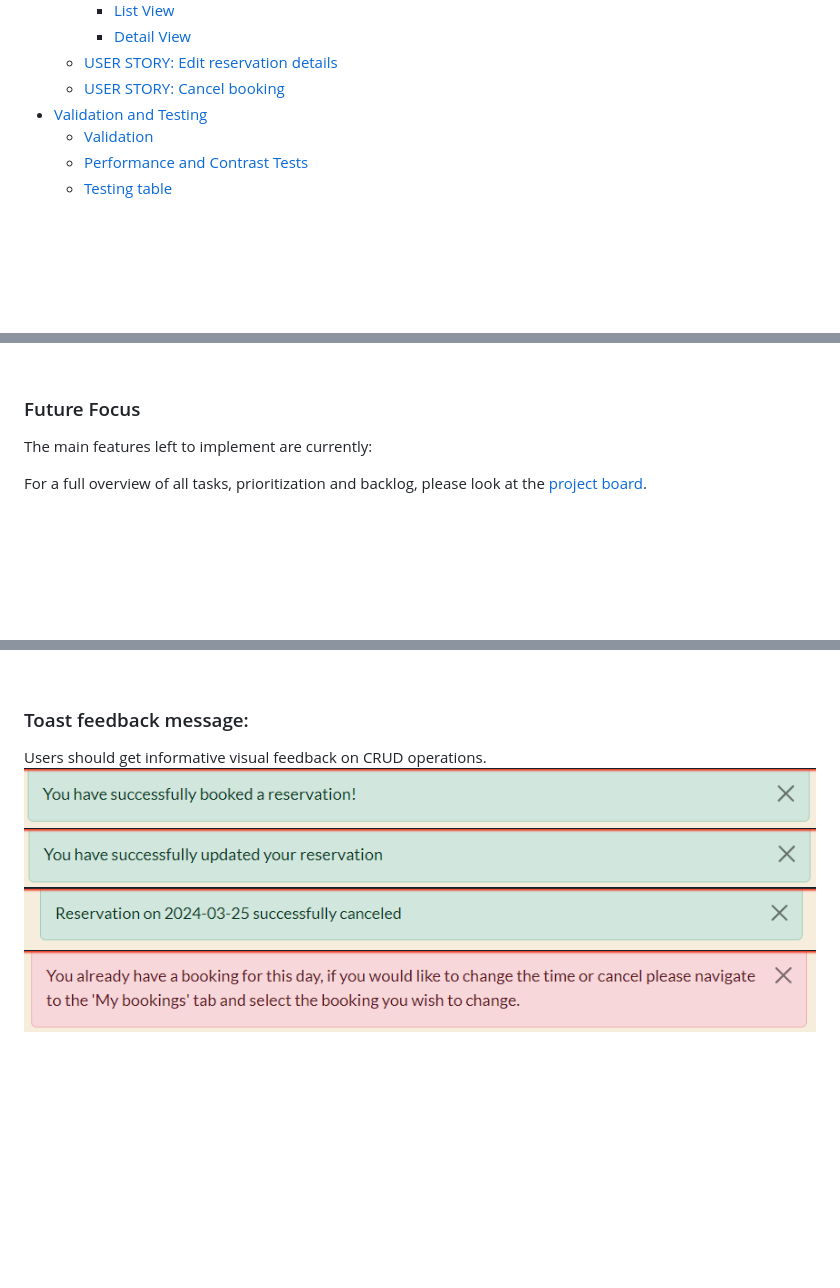
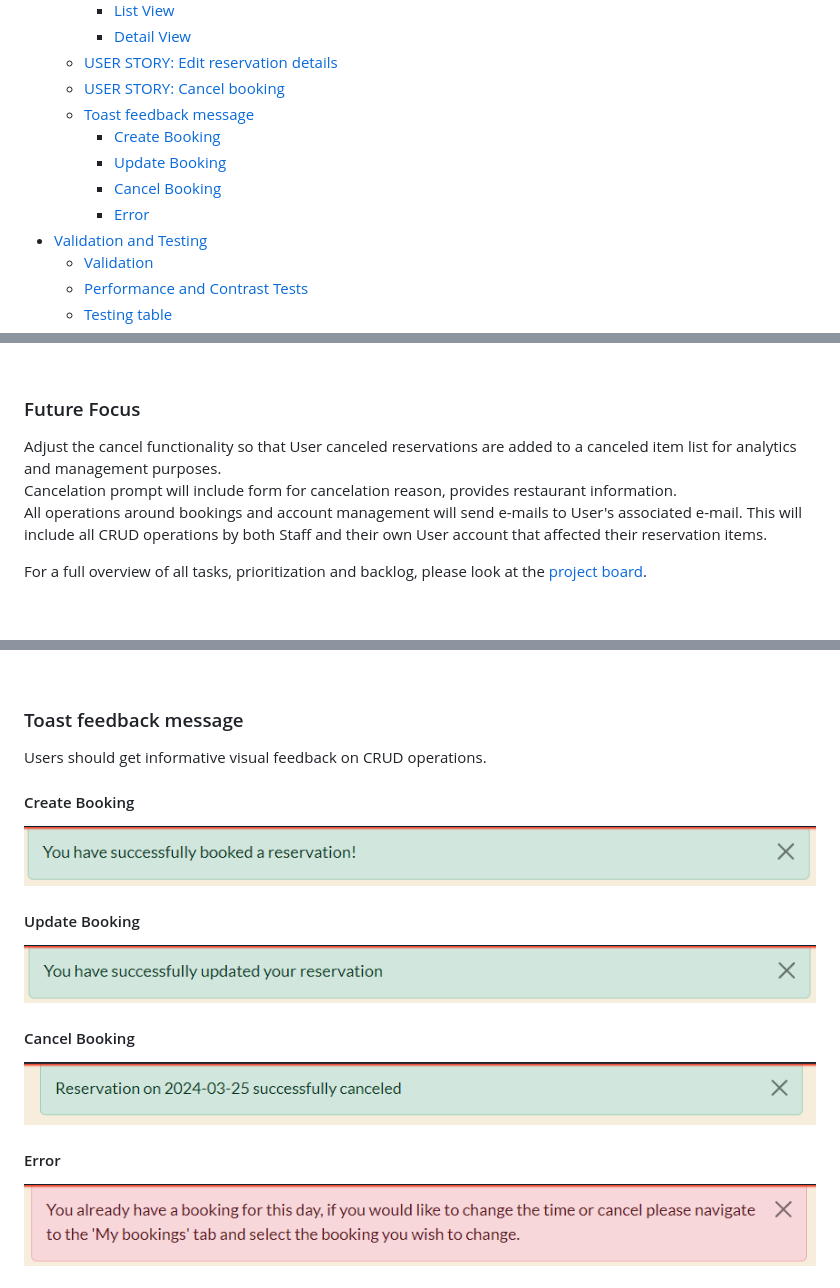
Before and after one commit to jomazzei/charredchops, a Markdown page: README.md, 3 parts joined by grey strips. GitHub-like rendering; blank space fills up the shorter version.

Commit message:
Missing Toast ToC

```diff
--- a/README.md
+++ b/README.md
@@ -41,6 +41,11 @@
     * [Detail View](#detail-view)
   * [USER STORY: Edit reservation details](#user-story-edit-reservation-details)
   * [USER STORY: Cancel booking](#user-story-cancel-booking)
+  * [Toast feedback message](#toast-feedback-message)
+    * [Create Booking](#create-booking)
+    * [Update Booking](#update-booking)
+    * [Cancel Booking](#cancel-booking)
+    * [Error](#error)
 * [Validation and Testing](#validation-and-testing)
   * [Validation](#validation)
   * [Performance and Contrast Tests](#performance-and-contrast-tests)
@@ -241,7 +246,9 @@ With the limited time for this iteration the focus so far has been to deliver a
 <br>
 
 ### Future Focus
-The main features left to implement are currently:
+Adjust the cancel functionality so that User canceled reservations are added to a canceled item list for analytics and management purposes.
+Cancelation prompt will include form for cancelation reason, provides restaurant information.
+All operations around bookings and account management will send e-mails to User's associated e-mail. This will include all CRUD operations by both Staff and their own User account that affected their reservation items.
 
 
 For a full overview of all tasks, prioritization and backlog, please look at the [project board](https://github.com/users/jomazzei/projects/4/views/1).
@@ -330,11 +337,19 @@ As a user I want to be able to cancel a booking so that I can change the schedul
 
 <br>
 
-### Toast feedback message:
+### Toast feedback message
 Users should get informative visual feedback on CRUD operations.
+
+#### Create Booking
 ![createtoast](/DocAssets/book-toast.png)
+
+#### Update Booking
 ![updatetoast](/DocAssets/update-toast.png)
+
+#### Cancel Booking
 ![canceltoast](/DocAssets/cancel-toast.png)
+
+#### Error
 ![errortoast](/DocAssets/error-toast.png)
 
 <br>
```
